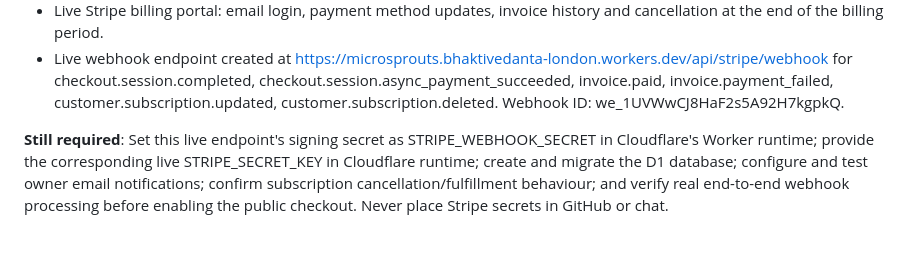
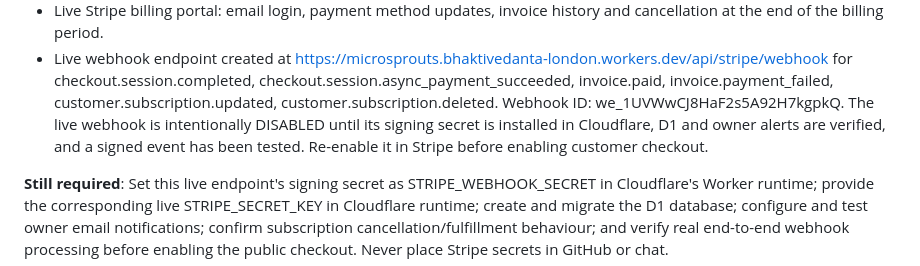
Before and after one commit to BlissLondon108/microsprouts-website, a Markdown page: LIVE_CHECKOUT_SETUP.md, the part around the change. Rendered like a GitHub page; blank space fills up the shorter version.

Commit message:
Record fail-closed disabled live Stripe webhook pending Cloudflare fulfillment setup

```diff
--- a/LIVE_CHECKOUT_SETUP.md
+++ b/LIVE_CHECKOUT_SETUP.md
@@ -17,6 +17,9 @@ The live catalogue now contains:
   for checkout.session.completed, checkout.session.async_payment_succeeded, invoice.paid,
   invoice.payment_failed, customer.subscription.updated, customer.subscription.deleted.
   Webhook ID: we_1UVWwCJ8HaF2s5A92H7kgpkQ.
+  The live webhook is intentionally DISABLED until its signing secret is installed in
+  Cloudflare, D1 and owner alerts are verified, and a signed event has been tested.
+  Re-enable it in Stripe before enabling customer checkout.
 
 **Still required**: Set this live endpoint's signing secret as STRIPE_WEBHOOK_SECRET
 in Cloudflare's Worker runtime; provide the corresponding live STRIPE_SECRET_KEY in
```
